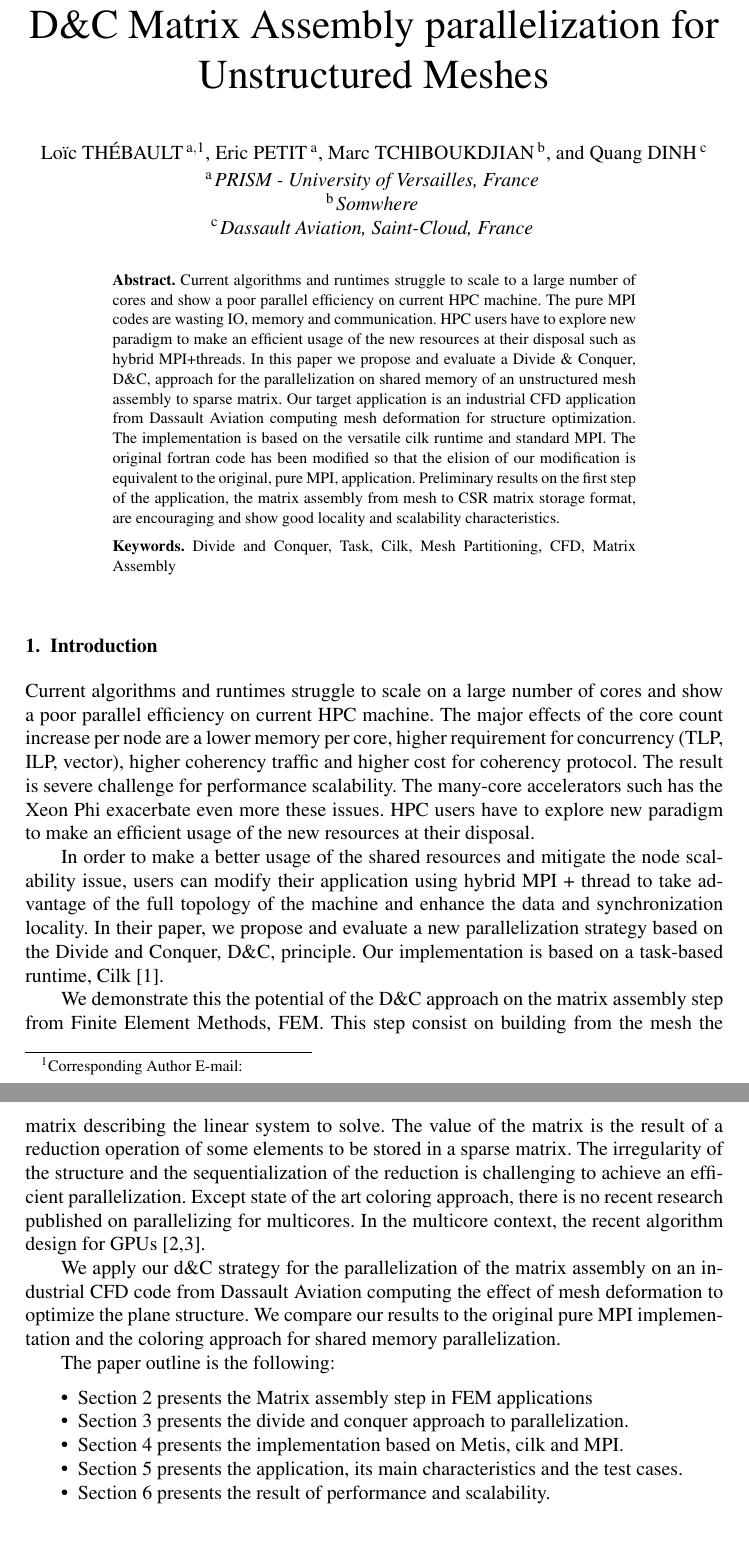
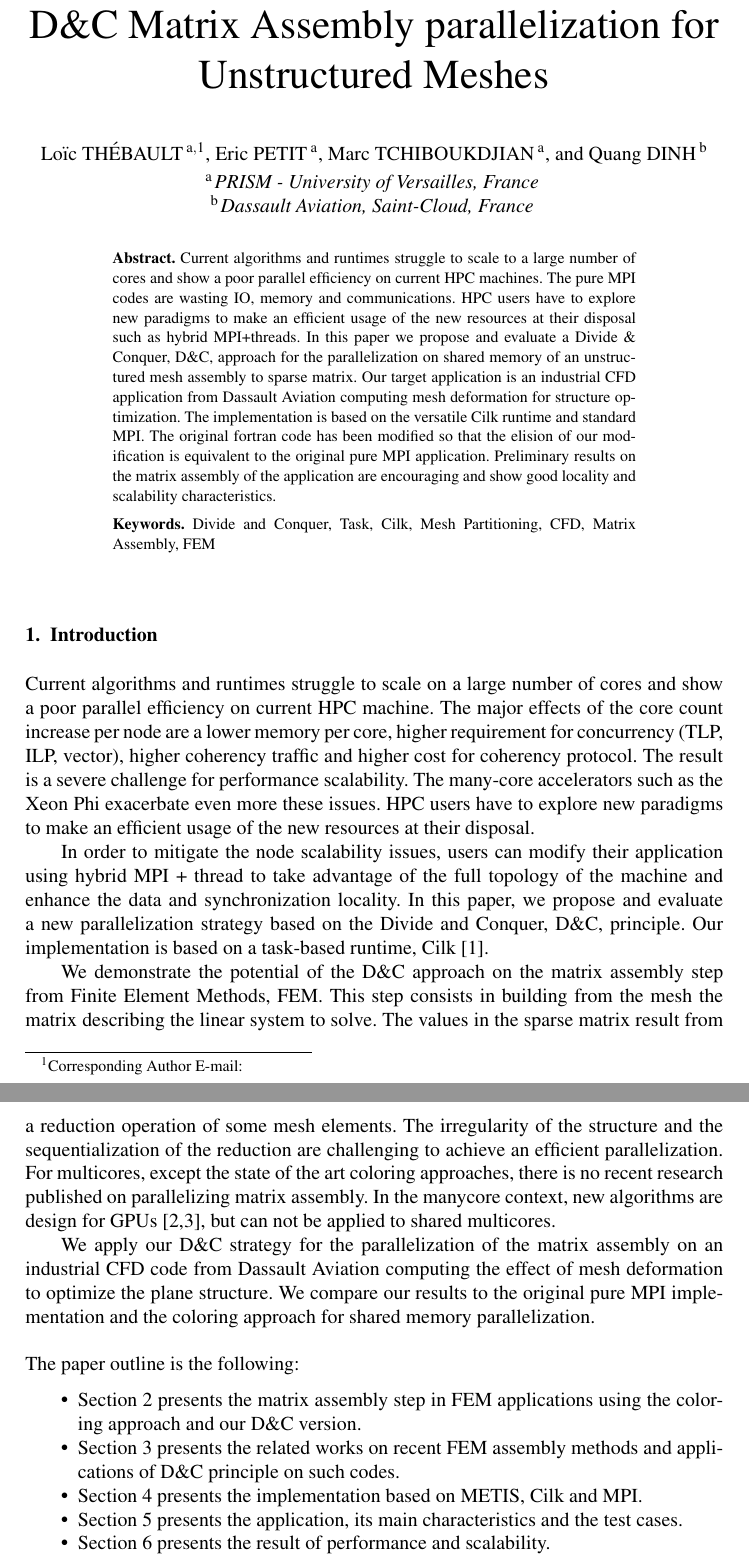
Before and after one commit to titeup/defmesh_dc, a LaTeX document (defmesch_dc.tex): two parts of pages 1 and 2 of 11, joined at a grey line, cut so that both start at the same text, the shorter picture padded with empty space. Compiled offline with pdfLaTeX.

Commit message:
incremental commit

```diff
--- a/defmesch_dc.tex
+++ b/defmesch_dc.tex
@@ -20,25 +20,25 @@
 \author[A]{\fnms{Lo\"ic} \snm{Th\'ebault}%
 \thanks{Corresponding Author E-mail: }},
 \author[A]{\fnms{Eric} \snm{Petit}},
-\author[B]{\fnms{Marc} \snm{Tchiboukdjian}},
+\author[A]{\fnms{Marc} \snm{Tchiboukdjian}},
 and
-\author[C]{\fnms{Quang} \snm{Dinh}}
+\author[B]{\fnms{Quang} \snm{Dinh}}
 
 \runningauthor{L. Th\'ebault et al.}
 \address[A]{PRISM - University of Versailles, France}
-\address[B]{Somwhere}
-\address[C]{Dassault Aviation, Saint-Cloud, France}
+\address[B]{Dassault Aviation, Saint-Cloud, France}
 
 \begin{abstract}
-Current algorithms and runtimes struggle to scale to a large number of cores and show a poor parallel efficiency on current HPC machine.
-The pure MPI codes are wasting IO, memory and communication. HPC users have to explore new paradigm to make an efficient usage of the new resources at their disposal such as hybrid MPI+threads. In this paper we propose and evaluate a Divide \& Conquer, D\&C, approach for the parallelization on shared memory of an unstructured mesh assembly to sparse matrix.
+Current algorithms and runtimes struggle to scale to a large number of cores and show a poor parallel efficiency on current HPC machines.
+The pure MPI codes are wasting IO, memory and communications. HPC users have to explore new paradigms to make an efficient usage of the new resources at their disposal such as hybrid MPI+threads.
+In this paper we propose and evaluate a Divide \& Conquer, D\&C, approach for the parallelization on shared memory of an unstructured mesh assembly to sparse matrix.
 Our target application is an industrial CFD application from Dassault Aviation computing mesh deformation for structure optimization.
-The implementation is based on the versatile cilk runtime and standard MPI. The original fortran code has been modified so that the elision of our modification is equivalent to the original, pure MPI, application.
-Preliminary results on the first step of the application, the matrix assembly from mesh to CSR matrix storage format, are encouraging and show good locality and scalability characteristics.
+The implementation is based on the versatile Cilk runtime and standard MPI. The original fortran code has been modified so that the elision of our modification is equivalent to the original pure MPI application.
+Preliminary results on the matrix assembly of the application are encouraging and show good locality and scalability characteristics.
 \end{abstract}
 
 \begin{keyword}
-Divide and Conquer, Task, Cilk, Mesh Partitioning, CFD, Matrix Assembly
+Divide and Conquer, Task, Cilk, Mesh Partitioning, CFD, Matrix Assembly, FEM
 \end{keyword}
 \end{frontmatter}
 
@@ -51,21 +51,28 @@ Divide and Conquer, Task, Cilk, Mesh Partitioning, CFD, Matrix Assembly
 %Assembling on multicore, not on GPU (most of papers are for GPUs)\\\\
 
 Current algorithms and runtimes struggle to scale on a large number of cores and show a poor parallel efficiency on current HPC machine.
-The major effects of the core count increase per node are a lower memory per core, higher requirement for concurrency (TLP, ILP, vector), higher coherency traffic and higher cost for coherency protocol. The result is severe challenge for performance scalability. The many-core accelerators such has the Xeon Phi exacerbate even more these issues. HPC users have to explore new paradigm to make an efficient usage of the new resources at their disposal.
+The major effects of the core count increase per node are a lower memory per core, higher requirement for concurrency (TLP, ILP, vector), higher coherency traffic and higher cost for coherency protocol.
+The result is a severe challenge for performance scalability. The many-core accelerators such as the Xeon Phi exacerbate even more these issues.
+HPC users have to explore new paradigms to make an efficient usage of the new resources at their disposal.
 
-In order to make a better usage of the shared resources and mitigate the node scalability issue, users can modify their application using hybrid MPI + thread to take advantage of the full topology of the machine and enhance the data and synchronization locality.
-In their paper, we propose and evaluate a new parallelization strategy based on the Divide and Conquer, D\&C, principle. Our implementation is based on a task-based runtime, Cilk~\cite{cilk5}.
+In order to mitigate the node scalability issues, users can modify their application using hybrid MPI + thread to take advantage of the full topology of the machine and enhance the data and synchronization locality.
+In this paper, we propose and evaluate a new parallelization strategy based on the Divide and Conquer, D\&C, principle. Our implementation is based on a task-based runtime, Cilk~\cite{cilk5}.
 
-We demonstrate this the potential of the D\&C approach on the matrix assembly step from Finite Element Methods, FEM. This step consist on building from the mesh the matrix describing the linear system to solve. The value of the matrix is the result of a reduction operation of some elements to be stored in a sparse matrix. The irregularity of the structure and the sequentialization of the reduction is challenging to achieve an efficient parallelization. Except state of the art coloring approach, there is no recent research published on parallelizing for multicores. In the multicore context, the recent algorithm design for GPUs~\cite{Stanford,CPUGPUasm}.
+We demonstrate the potential of the D\&C approach on the matrix assembly step from Finite Element Methods, FEM.
+This step consists in building from the mesh the matrix describing the linear system to solve.
+The values in the sparse matrix result from a reduction operation of some mesh elements.
+The irregularity of the structure and the sequentialization of the reduction are challenging to achieve an efficient parallelization.
+For multicores, except the state of the art coloring approaches, there is no recent research published on parallelizing matrix assembly.
+In the manycore context, new algorithms are design for GPUs~\cite{Stanford,CPUGPUasm}, but can not be applied to shared multicores.
 
-We apply our d\&C strategy for the parallelization of the matrix assembly on an industrial CFD code from Dassault Aviation computing the effect of mesh deformation to optimize the plane structure. We compare our results to the original pure MPI implementation and the coloring approach for shared memory parallelization.
-
-
+We apply our D\&C strategy for the parallelization of the matrix assembly on an industrial CFD code from Dassault Aviation computing the effect of mesh deformation to optimize the plane structure.
+We compare our results to the original pure MPI implementation and the coloring approach for shared memory parallelization.
+\\\\
 The paper outline is the following:
 \begin{itemize}
-\item Section 2 presents the Matrix assembly step in FEM applications
-\item Section 3 presents the divide and conquer approach to parallelization.
-\item Section 4 presents the implementation based on Metis, cilk and MPI.
+\item Section 2 presents the matrix assembly step in FEM applications using the coloring approach and our D\&C version.
+\item Section 3 presents the related works on recent FEM assembly methods and applications of D\&C principle on such codes.
+\item Section 4 presents the implementation based on METIS, Cilk and MPI.
 \item Section 5 presents the application, its main characteristics and the test cases.
 \item Section 6 presents the result of performance and scalability.
 \item Section 7 the future works and conclusion
```
Also changed, not shown: defmesch_dc.tex (6 more changed lines).
